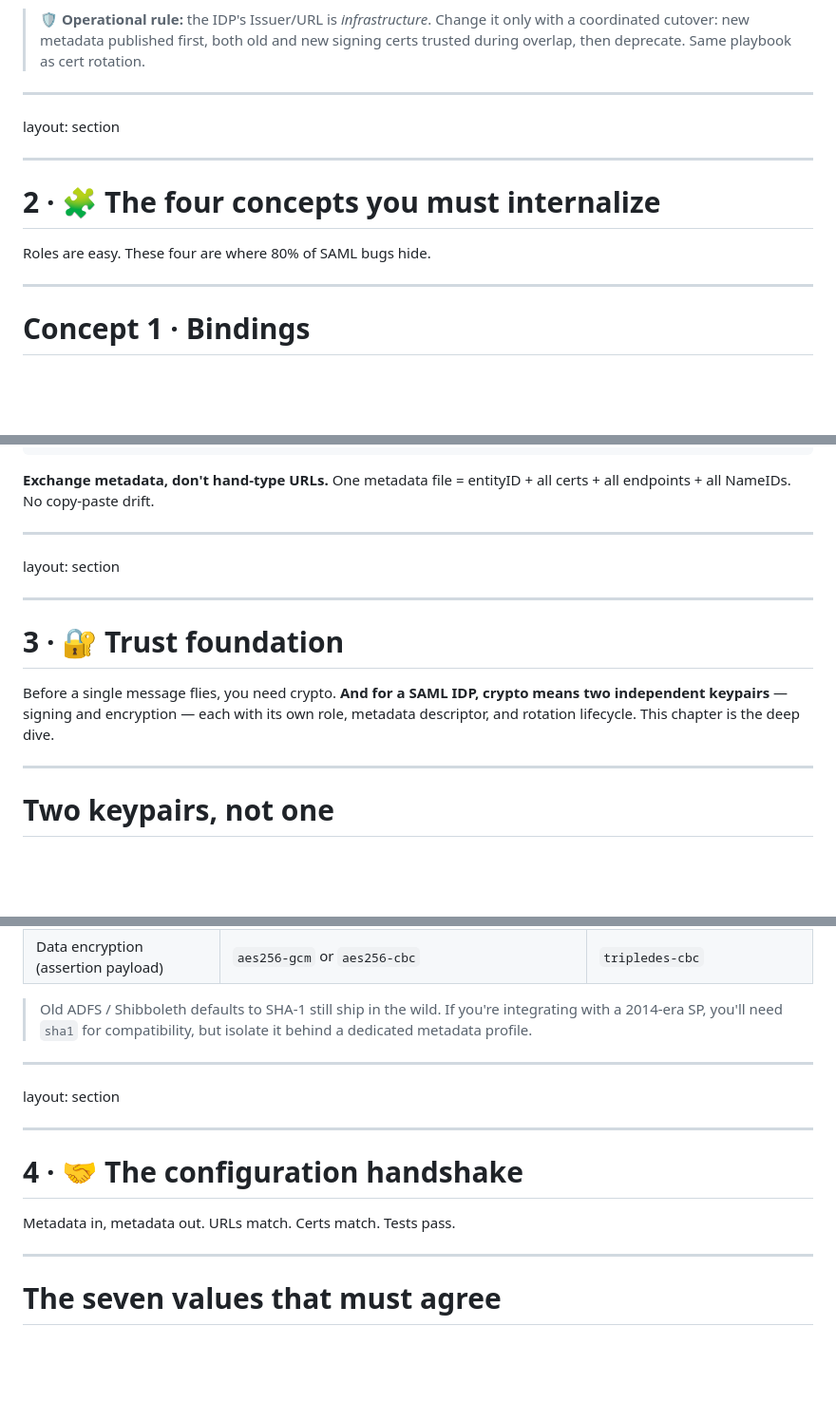
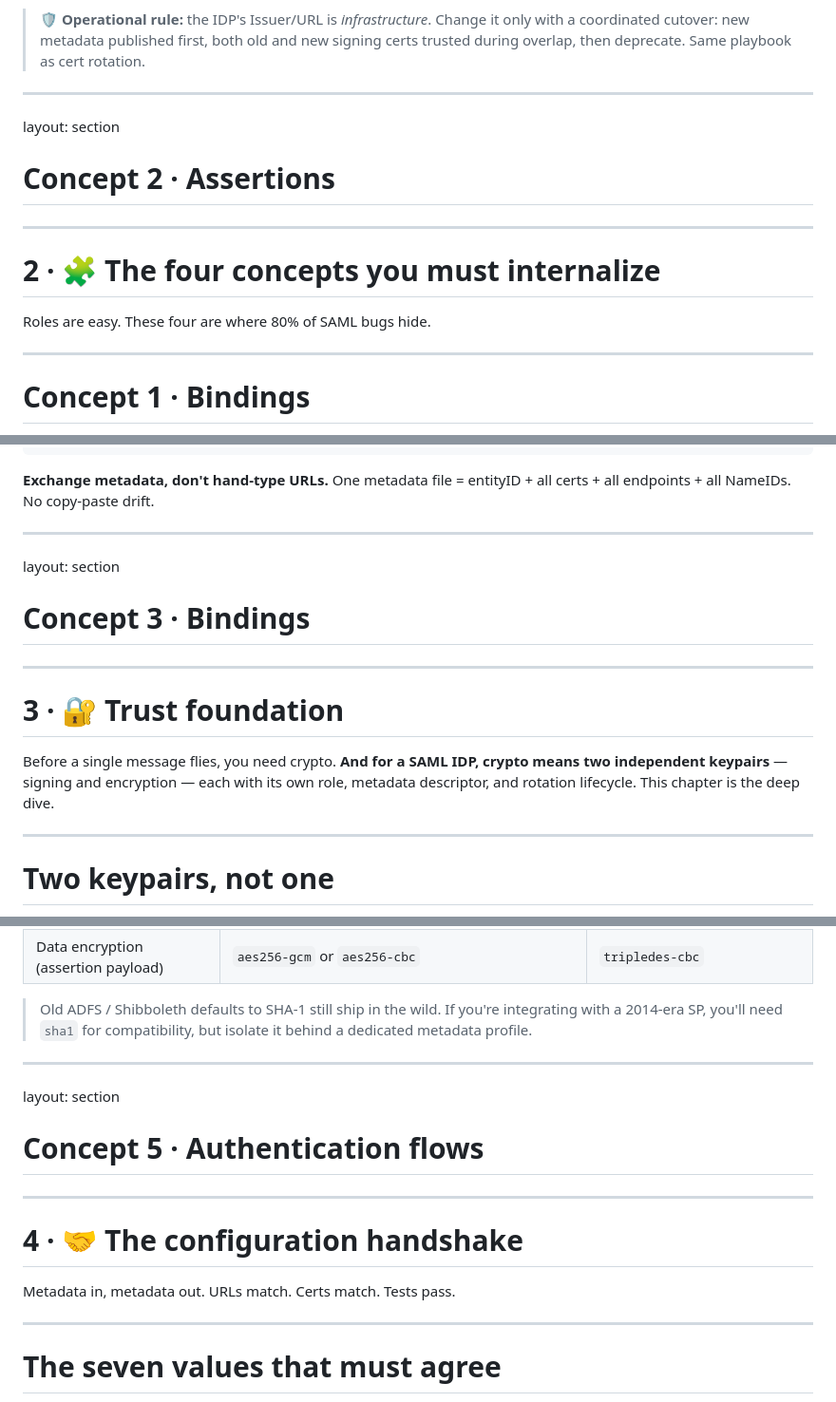
Before and after one commit to dorapwn/saml-idp-configuration, a Markdown page: slides.md, 3 parts joined by grey strips. Shown at 95% size. Rendered like a GitHub page; blank space fills up the shorter version.

```diff
--- a/slides.md
+++ b/slides.md
@@ -285,13 +309,17 @@ End the slide with the operational rule at the bottom — Issuer is infra,
 change it with the same care as a cert rotation.
 -->
 
+
 ---
 
 layout: section
 
+
+# Concept 2 · Assertions
 <!--
 Chapter divider — pause here, take a breath, advance when ready.
 -->
+
 ---
 
 # 2 · 🧩 The four concepts you must internalize
@@ -301,6 +329,7 @@ Roles are easy. These four are where 80% of SAML bugs hide.
 <!--
 Advance through this slide; key points will reveal as you click. Take questions if anything's unclear.
 -->
+
 ---
 
 # Concept 1 · Bindings
@@ -398,13 +430,17 @@ Advance through this slide; key points will reveal as you click. Take questions
 <!--
 Advance through this slide; key points will reveal as you click. Take questions if anything's unclear.
 -->
+
 ---
 
 layout: section
 
+
+# Concept 3 · Bindings
 <!--
 Chapter divider — pause here, take a breath, advance when ready.
 -->
+
 ---
 
 # 3 · 🔐 Trust foundation
@@ -414,6 +450,7 @@ Before a single message flies, you need crypto. **And for a SAML IDP, crypto mea
 <!--
 Advance through this slide; key points will reveal as you click. Take questions if anything's unclear.
 -->
+
 ---
 
 # Two keypairs, not one
@@ -641,13 +684,17 @@ Don't leave these at defaults blindly. As of 2026, modern SAML stacks should use
 <!--
 Advance through this slide; key points will reveal as you click. Take questions if anything's unclear.
 -->
+
 ---
 
 layout: section
 
+
+# Concept 5 · Authentication flows
 <!--
 Chapter divider — pause here, take a breath, advance when ready.
 -->
+
 ---
 
 # 4 · 🤝 The configuration handshake
@@ -657,6 +704,7 @@ Metadata in, metadata out. URLs match. Certs match. Tests pass.
 <!--
 Advance through this slide; key points will reveal as you click. Take questions if anything's unclear.
 -->
+
 ---
 
 # The seven values that must agree
```
Also changed, not shown: other parts of slides.md (+81 -0 lines).
